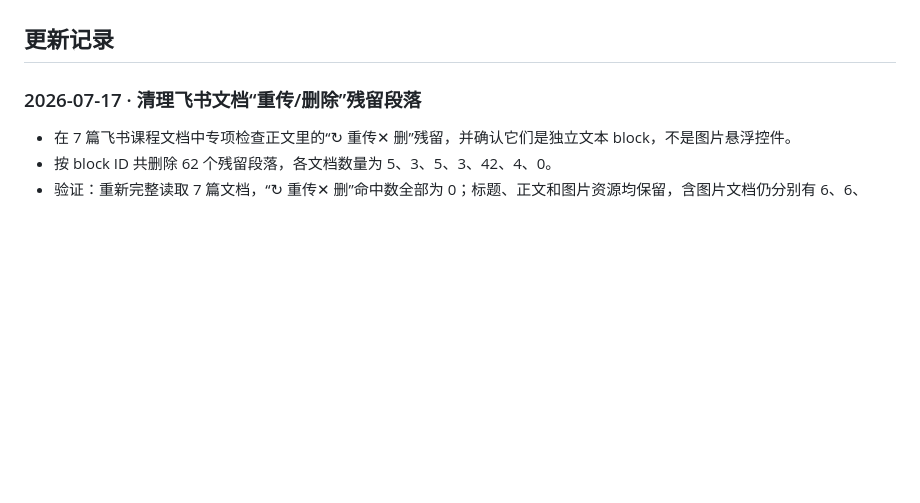
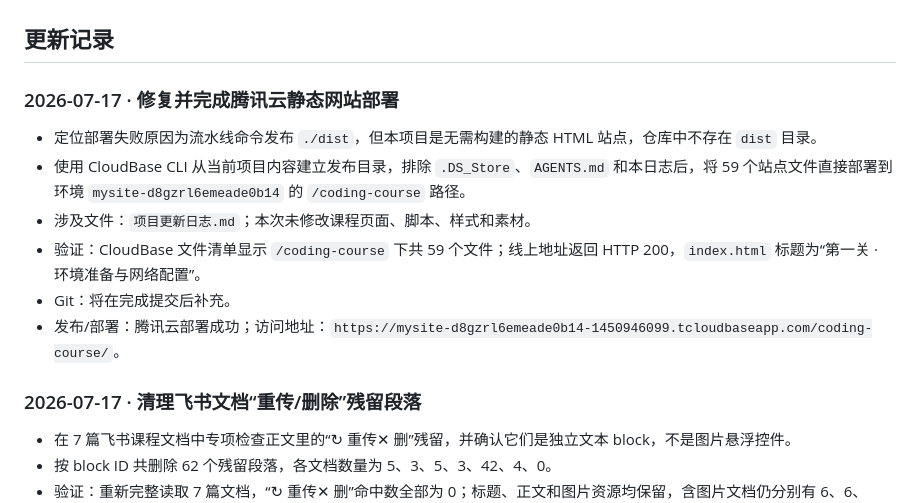
Before and after one commit to huiMiluMilu/jiaoxuewendang, a Markdown page: 游戏化小白教程/项目更新日志.md, the part around the change. Drawn GitHub-style; blank space fills up the shorter version.

Commit message:
Log Tencent Cloud deployment

```diff
--- a/游戏化小白教程/项目更新日志.md
+++ b/游戏化小白教程/项目更新日志.md
@@ -11,6 +11,15 @@
 - 尚未提交或尚未部署的操作要明确标注，不能把计划写成已完成。
 
 ## 更新记录
+
+### 2026-07-17 · 修复并完成腾讯云静态网站部署
+
+- 定位部署失败原因为流水线命令发布 `./dist`，但本项目是无需构建的静态 HTML 站点，仓库中不存在 `dist` 目录。
+- 使用 CloudBase CLI 从当前项目内容建立发布目录，排除 `.DS_Store`、`AGENTS.md` 和本日志后，将 59 个站点文件直接部署到环境 `mysite-d8gzrl6emeade0b14` 的 `/coding-course` 路径。
+- 涉及文件：`项目更新日志.md`；本次未修改课程页面、脚本、样式和素材。
+- 验证：CloudBase 文件清单显示 `/coding-course` 下共 59 个文件；线上地址返回 HTTP 200，`index.html` 标题为“第一关 · 环境准备与网络配置”。
+- Git：将在完成提交后补充。
+- 发布/部署：腾讯云部署成功；访问地址：`https://mysite-d8gzrl6emeade0b14-1450946099.tcloudbaseapp.com/coding-course/`。
 
 ### 2026-07-17 · 清理飞书文档“重传/删除”残留段落
 
```
